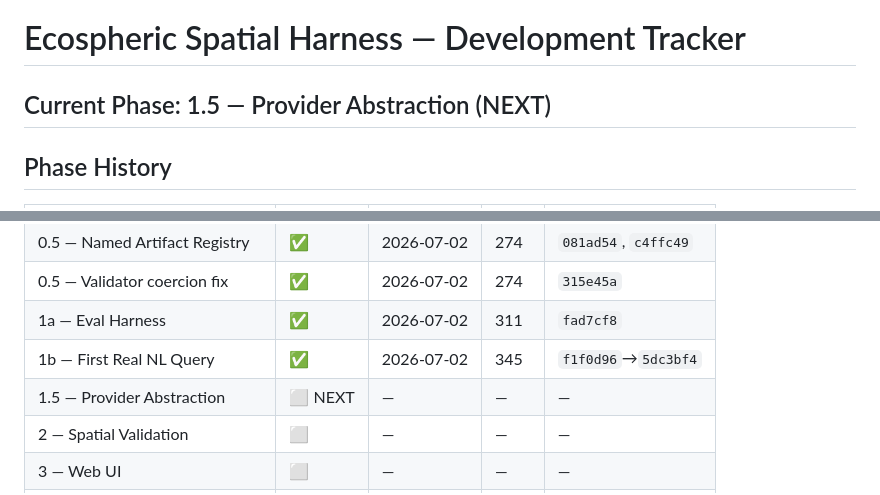
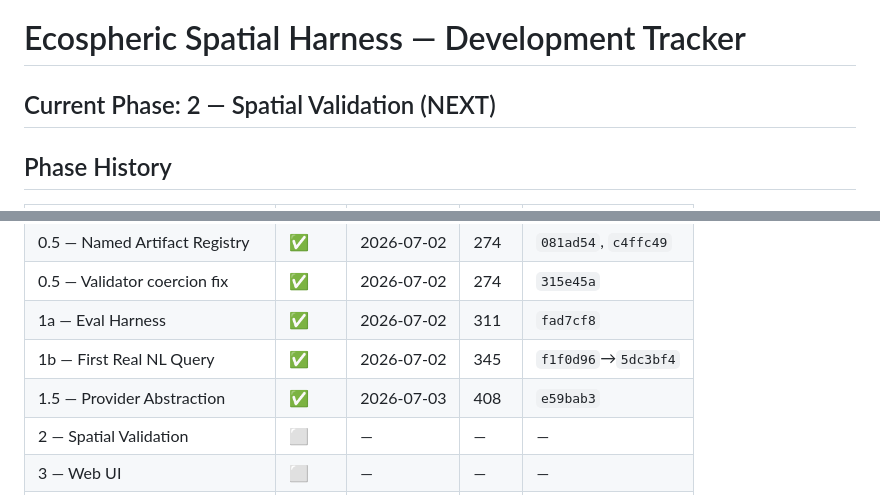
Before and after one commit to mapping-mat/ecospheric-spatial-harness, a Markdown page: DEVELOPMENT.md, 2 parts joined by grey strips. Rendered like a GitHub page.

Commit message:
docs: mark Phase 1.5 complete, advance to Phase 2

```diff
--- a/DEVELOPMENT.md
+++ b/DEVELOPMENT.md
@@ -1,6 +1,6 @@
 # Ecospheric Spatial Harness — Development Tracker
 
-## Current Phase: 1.5 — Provider Abstraction (NEXT)
+## Current Phase: 2 — Spatial Validation (NEXT)
 
 ## Phase History
 
@@ -13,7 +13,7 @@
 | 0.5 — Validator coercion fix | ✅ | 2026-07-02 | 274 | `315e45a` |
 | 1a — Eval Harness | ✅ | 2026-07-02 | 311 | `fad7cf8` |
 | 1b — First Real NL Query | ✅ | 2026-07-02 | 345 | `f1f0d96`→`5dc3bf4` |
-| 1.5 — Provider Abstraction | ⬜ NEXT | — | — | — |
+| 1.5 — Provider Abstraction | ✅ | 2026-07-03 | 408 | `e59bab3` |
 | 2 — Spatial Validation | ⬜ | — | — | — |
 | 3 — Web UI | ⬜ | — | — | — |
 | 4 — Hardening | ⬜ | — | — | — |
```
